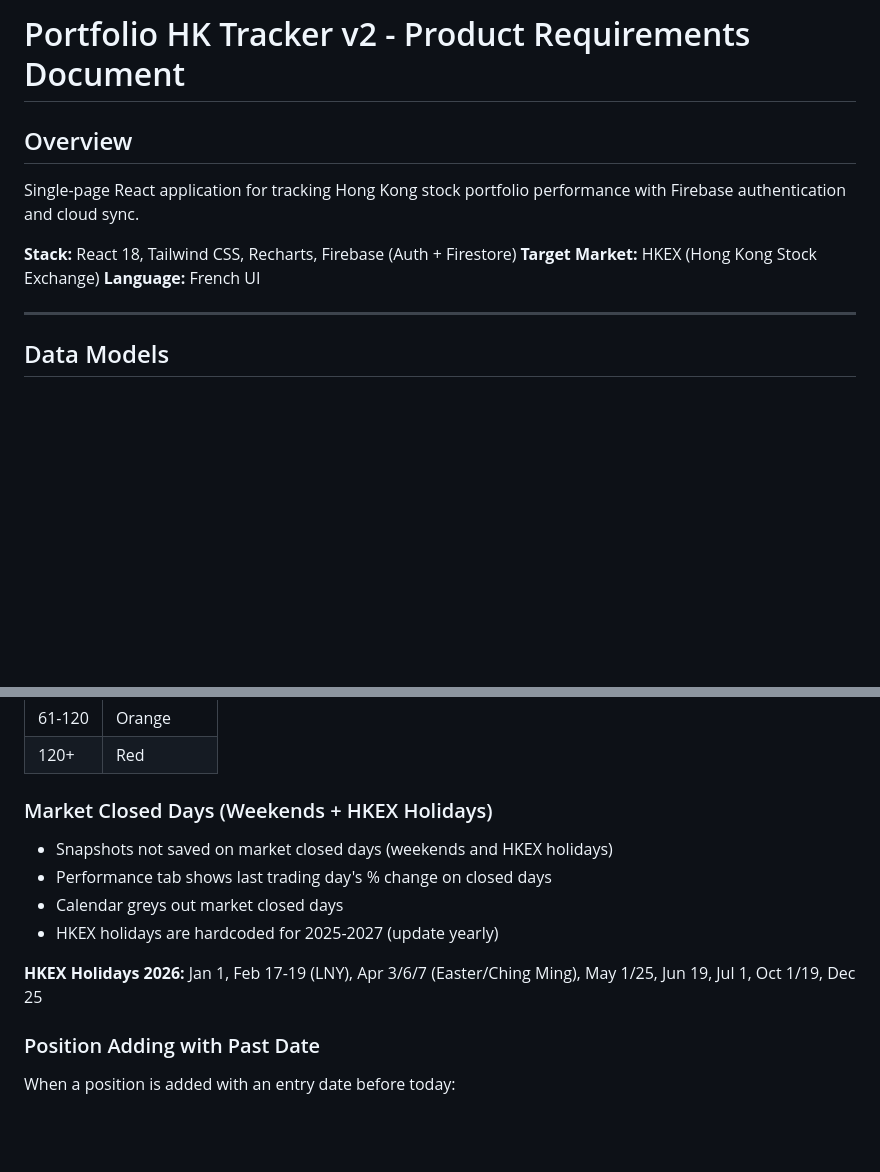
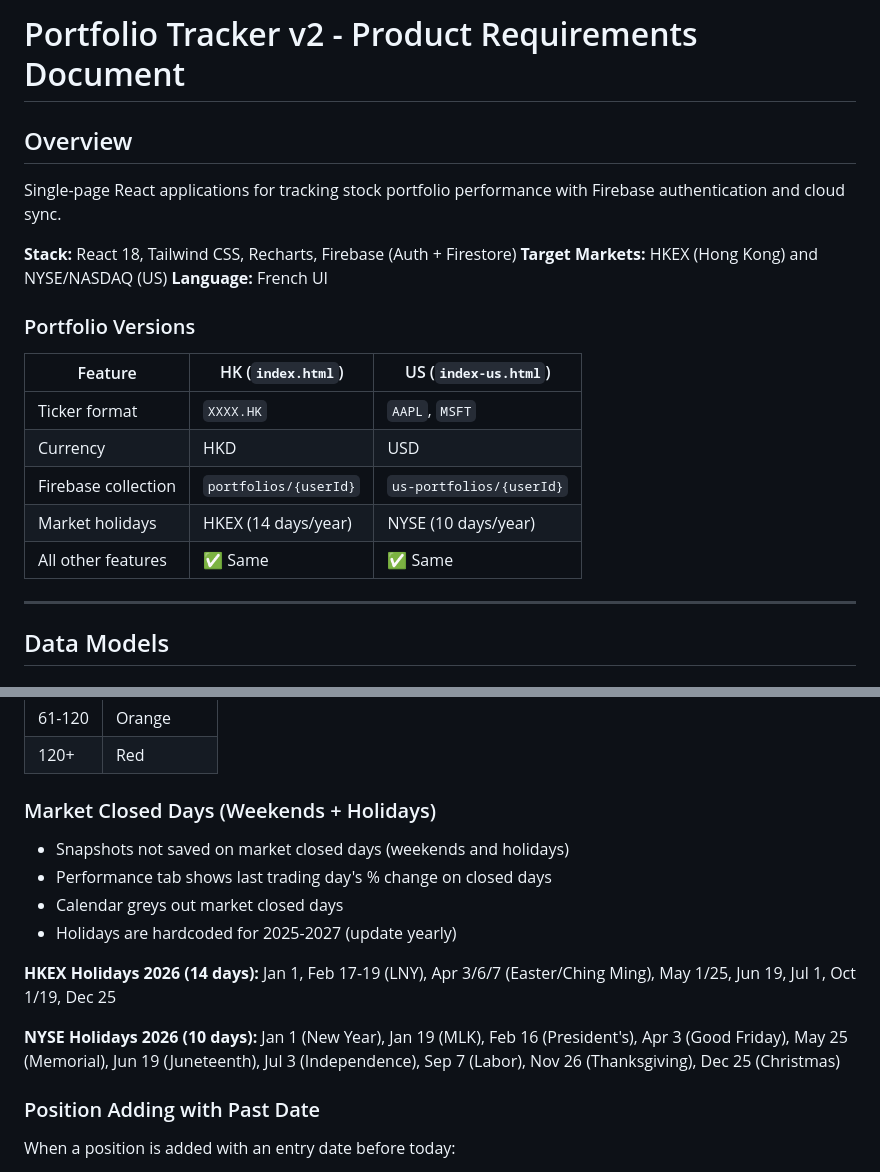
Before and after one commit to Marcvrick/hk-portfolio-v2, a Markdown page: PRD.md, 2 parts joined by grey strips. GitHub-like rendering; blank space fills up the shorter version.

```diff
--- a/PRD.md
+++ b/PRD.md
@@ -1,12 +1,22 @@
-# Portfolio HK Tracker v2 - Product Requirements Document
+# Portfolio Tracker v2 - Product Requirements Document
 
 ## Overview
 
-Single-page React application for tracking Hong Kong stock portfolio performance with Firebase authentication and cloud sync.
+Single-page React applications for tracking stock portfolio performance with Firebase authentication and cloud sync.
 
 **Stack:** React 18, Tailwind CSS, Recharts, Firebase (Auth + Firestore)
-**Target Market:** HKEX (Hong Kong Stock Exchange)
+**Target Markets:** HKEX (Hong Kong) and NYSE/NASDAQ (US)
 **Language:** French UI
+
+### Portfolio Versions
+
+| Feature | HK (`index.html`) | US (`index-us.html`) |
+|---------|-------------------|----------------------|
+| Ticker format | `XXXX.HK` | `AAPL`, `MSFT` |
+| Currency | HKD | USD |
+| Firebase collection | `portfolios/{userId}` | `us-portfolios/{userId}` |
+| Market holidays | HKEX (14 days/year) | NYSE (10 days/year) |
+| All other features | ✅ Same | ✅ Same |
 
 ---
 
@@ -175,14 +185,17 @@ settlementFee = min(max(amount * 0.002%, 2), 100)
 | 61-120 | Orange |
 | 120+ | Red |
 
-### Market Closed Days (Weekends + HKEX Holidays)
-- Snapshots not saved on market closed days (weekends and HKEX holidays)
+### Market Closed Days (Weekends + Holidays)
+- Snapshots not saved on market closed days (weekends and holidays)
 - Performance tab shows last trading day's % change on closed days
 - Calendar greys out market closed days
-- HKEX holidays are hardcoded for 2025-2027 (update yearly)
+- Holidays are hardcoded for 2025-2027 (update yearly)
 
-**HKEX Holidays 2026:**
+**HKEX Holidays 2026 (14 days):**
 Jan 1, Feb 17-19 (LNY), Apr 3/6/7 (Easter/Ching Ming), May 1/25, Jun 19, Jul 1, Oct 1/19, Dec 25
+
+**NYSE Holidays 2026 (10 days):**
+Jan 1 (New Year), Jan 19 (MLK), Feb 16 (President's), Apr 3 (Good Friday), May 25 (Memorial), Jun 19 (Juneteenth), Jul 3 (Independence), Sep 7 (Labor), Nov 26 (Thanksgiving), Dec 25 (Christmas)
 
 ### Position Adding with Past Date
 When a position is added with an entry date before today:
```
Also changed, not shown: README.md (+9 -4 lines).
